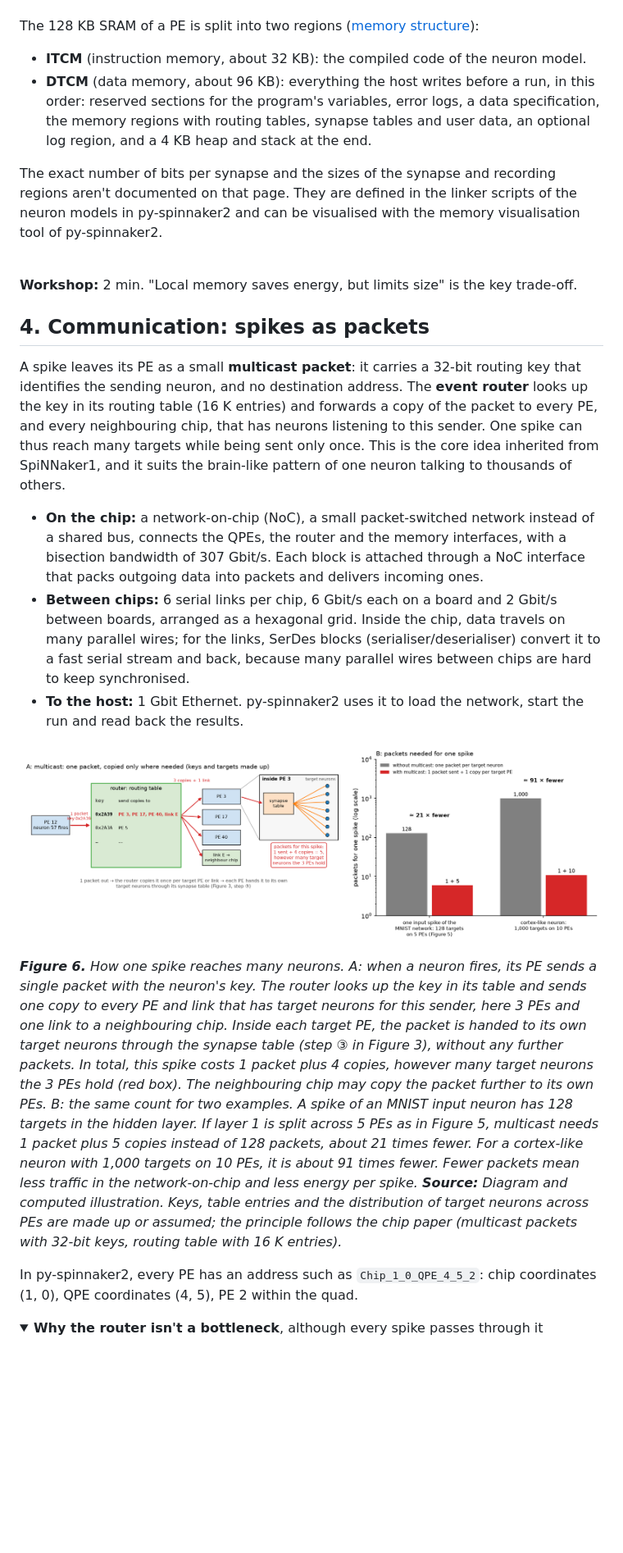
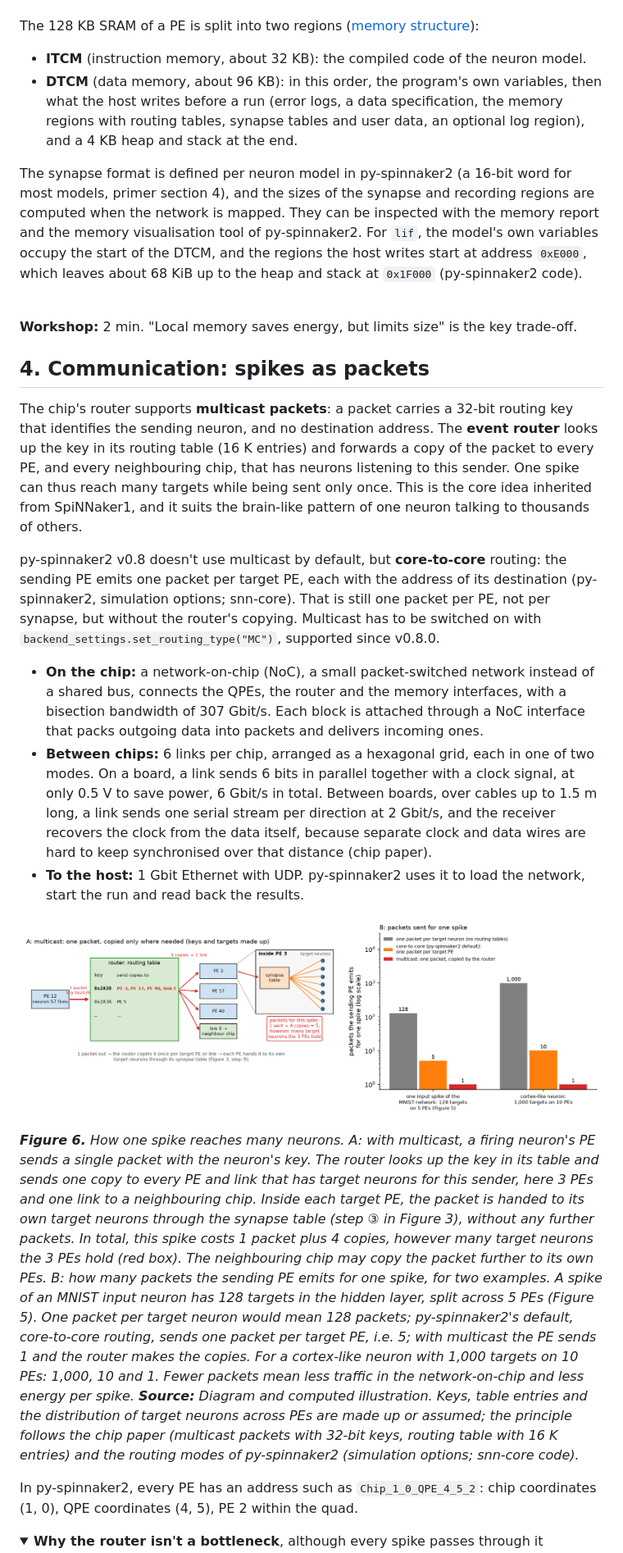
Before and after one commit to aihpi/workshop-spinnaker2, a Markdown page: 01_knowledge_base/02_hardware_energy.md, the part around one of its changes. Shown at 82% size. GitHub-like rendering; pictures changed too: 01_knowledge_base/figures/02_hardware_energy/04_multicast.png; folded sections open; blank space fills up the shorter version.

```diff
--- a/01_knowledge_base/02_hardware_energy.md
+++ b/01_knowledge_base/02_hardware_energy.md
@@ -118,9 +120,9 @@ Figure 5 makes this concrete with two example networks from the primer. The firs
 The 128 KB SRAM of a PE is split into two regions ([memory structure](https://spinnaker2.gitlab.io/py-spinnaker2/advanced_topic/memory/memory-structure.html)):
 
 - **ITCM** (instruction memory, about 32 KB): the compiled code of the neuron model.
-- **DTCM** (data memory, about 96 KB): everything the host writes before a run, in this order: reserved sections for the program's variables, error logs, a data specification, the memory regions with routing tables, synapse tables and user data, an optional log region, and a 4 KB heap and stack at the end.
+- **DTCM** (data memory, about 96 KB): in this order, the program's own variables, then what the host writes before a run (error logs, a data specification, the memory regions with routing tables, synapse tables and user data, an optional log region), and a 4 KB heap and stack at the end.
 
-The exact number of bits per synapse and the sizes of the synapse and recording regions aren't documented on that page. They are defined in the linker scripts of the neuron models in py-spinnaker2 and can be visualised with the memory visualisation tool of py-spinnaker2.
+The synapse format is defined per neuron model in py-spinnaker2 (a 16-bit word for most models, primer section 4), and the sizes of the synapse and recording regions are computed when the network is mapped. They can be inspected with the memory report and the memory visualisation tool of py-spinnaker2. For `lif`, the model's own variables occupy the start of the DTCM, and the regions the host writes start at address `0xE000`, which leaves about 68 KiB up to the heap and stack at `0x1F000` (py-spinnaker2 code).
 
 </details>
 
@@ -130,15 +132,17 @@ The exact number of bits per synapse and the sizes of the synapse and recording
 
 ## 4. Communication: spikes as packets
 
-A spike leaves its PE as a small **multicast packet**: it carries a 32-bit routing key that identifies the sending neuron, and no destination address. The **event router** looks up the key in its routing table (16 K entries) and forwards a copy of the packet to every PE, and every neighbouring chip, that has neurons listening to this sender. One spike can thus reach many targets while being sent only once. This is the core idea inherited from SpiNNaker1, and it suits the brain-like pattern of one neuron talking to thousands of others.
+The chip's router supports **multicast packets**: a packet carries a 32-bit routing key that identifies the sending neuron, and no destination address. The **event router** looks up the key in its routing table (16 K entries) and forwards a copy of the packet to every PE, and every neighbouring chip, that has neurons listening to this sender. One spike can thus reach many targets while being sent only once. This is the core idea inherited from SpiNNaker1, and it suits the brain-like pattern of one neuron talking to thousands of others.
+
+py-spinnaker2 v0.8 doesn't use multicast by default, but **core-to-core** routing: the sending PE emits one packet per target PE, each with the address of its destination (py-spinnaker2, simulation options; snn-core). That is still one packet per PE, not per synapse, but without the router's copying. Multicast has to be switched on with `backend_settings.set_routing_type("MC")`, supported since v0.8.0.
 
 - **On the chip:** a network-on-chip (NoC), a small packet-switched network instead of a shared bus, connects the QPEs, the router and the memory interfaces, with a bisection bandwidth of 307 Gbit/s. Each block is attached through a NoC interface that packs outgoing data into packets and delivers incoming ones.
-- **Between chips:** 6 serial links per chip, 6 Gbit/s each on a board and 2 Gbit/s between boards, arranged as a hexagonal grid. Inside the chip, data travels on many parallel wires; for the links, SerDes blocks (serialiser/deserialiser) convert it to a fast serial stream and back, because many parallel wires between chips are hard to keep synchronised.
-- **To the host:** 1 Gbit Ethernet. py-spinnaker2 uses it to load the network, start the run and read back the results.
+- **Between chips:** 6 links per chip, arranged as a hexagonal grid, each in one of two modes. On a board, a link sends 6 bits in parallel together with a clock signal, at only 0.5 V to save power, 6 Gbit/s in total. Between boards, over cables up to 1.5 m long, a link sends one serial stream per direction at 2 Gbit/s, and the receiver recovers the clock from the data itself, because separate clock and data wires are hard to keep synchronised over that distance (chip paper).
+- **To the host:** 1 Gbit Ethernet with UDP. py-spinnaker2 uses it to load the network, start the run and read back the results.
 
 ![Multicast routing](figures/02_hardware_energy/04_multicast.png)
 
-***Figure 6.** How one spike reaches many neurons. A: when a neuron fires, its PE sends a single packet with the neuron's key. The router looks up the key in its table and sends one copy to every PE and link that has target neurons for this sender, here 3 PEs and one link to a neighbouring chip. Inside each target PE, the packet is handed to its own target neurons through the synapse table (step ③ in Figure 3), without any further packets. In total, this spike costs 1 packet plus 4 copies, however many target neurons the 3 PEs hold (red box). The neighbouring chip may copy the packet further to its own PEs. B: the same count for two examples. A spike of an MNIST input neuron has 128 targets in the hidden layer. If layer 1 is split across 5 PEs as in Figure 5, multicast needs 1 packet plus 5 copies instead of 128 packets, about 21 times fewer. For a cortex-like neuron with 1,000 targets on 10 PEs, it is about 91 times fewer. Fewer packets mean less traffic in the network-on-chip and less energy per spike. **Source:** Diagram and computed illustration. Keys, table entries and the distribution of target neurons across PEs are made up or assumed; the principle follows the chip paper (multicast packets with 32-bit keys, routing table with 16 K entries).*
+***Figure 6.** How one spike reaches many neurons. A: with multicast, a firing neuron's PE sends a single packet with the neuron's key. The router looks up the key in its table and sends one copy to every PE and link that has target neurons for this sender, here 3 PEs and one link to a neighbouring chip. Inside each target PE, the packet is handed to its own target neurons through the synapse table (step ③ in Figure 3), without any further packets. In total, this spike costs 1 packet plus 4 copies, however many target neurons the 3 PEs hold (red box). The neighbouring chip may copy the packet further to its own PEs. B: how many packets the sending PE emits for one spike, for two examples. A spike of an MNIST input neuron has 128 targets in the hidden layer, split across 5 PEs (Figure 5). One packet per target neuron would mean 128 packets; py-spinnaker2's default, core-to-core routing, sends one packet per target PE, i.e. 5; with multicast the PE sends 1 and the router makes the copies. For a cortex-like neuron with 1,000 targets on 10 PEs: 1,000, 10 and 1. Fewer packets mean less traffic in the network-on-chip and less energy per spike. **Source:** Diagram and computed illustration. Keys, table entries and the distribution of target neurons across PEs are made up or assumed; the principle follows the chip paper (multicast packets with 32-bit keys, routing table with 16 K entries) and the routing modes of py-spinnaker2 (simulation options; snn-core code).*
 
 In py-spinnaker2, every PE has an address such as `Chip_1_0_QPE_4_5_2`: chip coordinates (1, 0), QPE coordinates (4, 5), PE 2 within the quad.
 
```
Also changed, not shown: other parts of 01_knowledge_base/02_hardware_energy.md (+42 -46 lines), 01_knowledge_base/00_computing_fundamentals.md (+9 -9 lines), 01_knowledge_base/sources.md (+48 -45 lines), 01_knowledge_base/figures/00_computing_fundamentals/03_memory_hierarchy.png, 01_knowledge_base/figures/02_hardware_energy/02_pe_function.png, 01_knowledge_base/figures/02_hardware_energy/03_memory.png, 01_knowledge_base/figures/02_hardware_energy/05_scale.png, 2 other files.
